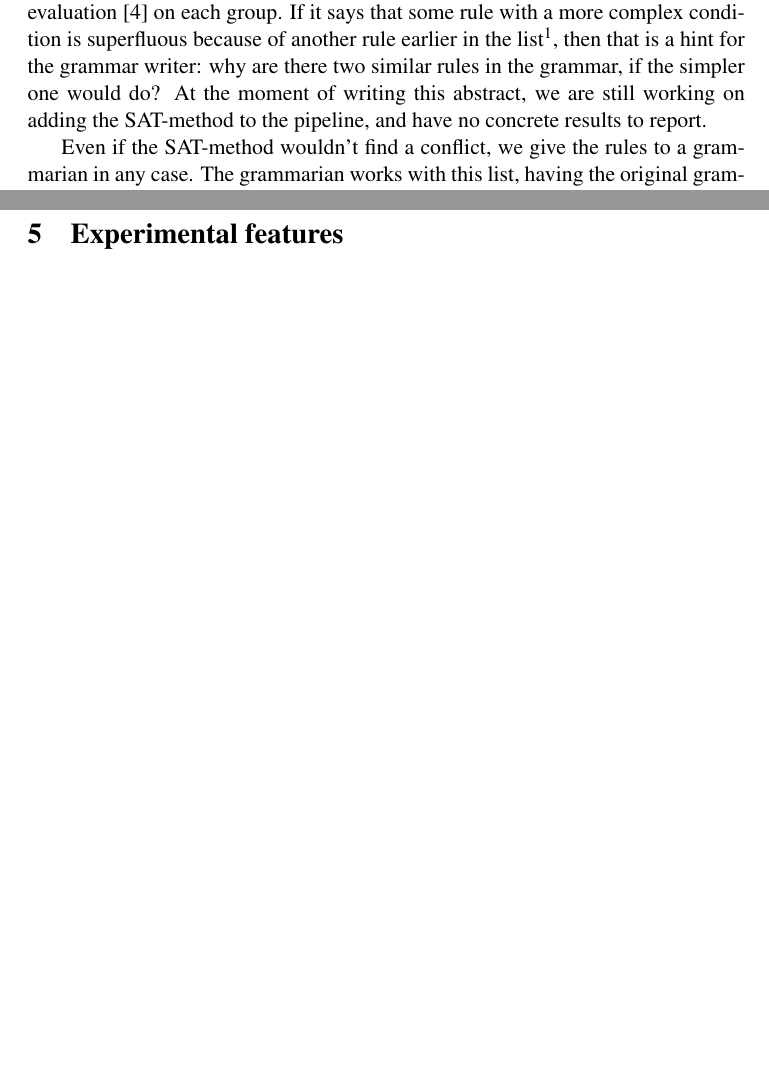
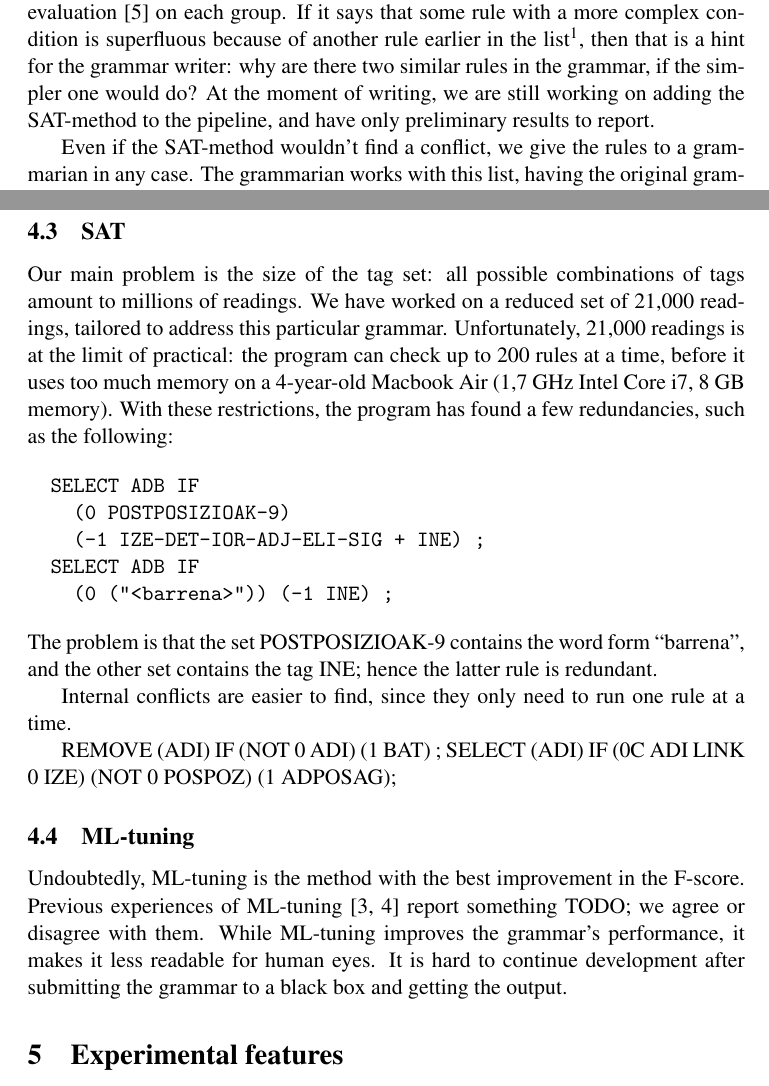
Before and after one commit to inariksit/cgclean, a LaTeX document (doc/nodalida2017/nodalida2017.tex): two parts of pages 3 and 5 of 7, joined at a grey line, cut so that both start at the same text, the shorter picture padded with empty space. Compiled offline with pdfLaTeX; a LaTeX package or settings file that is missing is left out; a missing bibliography style is replaced by a similar one.

Commit message:
more text

```diff
--- a/doc/nodalida2017/nodalida2017.tex
+++ b/doc/nodalida2017/nodalida2017.tex
@@ -149,8 +149,8 @@ If it says that some rule with a more complex condition is superfluous
 because of another rule earlier in the list\footnote{For example, the latter rule of the following is superfluous: \texttt{REMOVE Verb IF (-1 Det)} and \texttt{REMOVE Verb IF (-1 Det) (1 Verb)}},
 then that is a hint for the grammar writer: why are there two similar
 rules in the grammar, if the simpler one would do?
-At the moment of writing this abstract, we are still working on adding
-the SAT-method to the pipeline, and have no concrete results to report.
+At the moment of writing, we are still working on adding
+the SAT-method to the pipeline, and have only preliminary results to report.
 
 Even if the SAT-method wouldn't find a conflict, we give the rules to
 a grammarian in any case. The grammarian works with this list, having
@@ -231,8 +231,34 @@ seems to be not disambiguating enough, and to only smaller extent removing the r
 \end{table*}
 
 
+\subsection{SAT}
 
+Our main problem is the size of the tag set: all possible combinations of tags amount to millions of readings.
+We have worked on a reduced set of 21,000 readings, tailored to address this particular grammar.
+Unfortunately, 21,000 readings is at the limit of practical: the program can check up to 200 rules at a time, before it uses too much memory on a 4-year-old Macbook Air (1,7 GHz Intel Core i7, 8 GB memory).
+With these restrictions, the program has found a few redundancies, such as the following:
 
+\begin{verbatim}
+  SELECT ADB IF
+    (0 POSTPOSIZIOAK-9)
+    (-1 IZE-DET-IOR-ADJ-ELI-SIG + INE) ;
+  SELECT ADB IF
+    (0 ("<barrena>")) (-1 INE) ;
+\end{verbatim}
+
+\noindent The problem is that the set POSTPOSIZIOAK-9 contains the word form ``barrena'', and the other set contains the tag INE; hence the latter rule is redundant.
+
+Internal conflicts are easier to find, since they only need to run one rule at a time.
+
+REMOVE (ADI) IF (NOT 0 ADI) (1 BAT) ;
+SELECT (ADI) IF (0C ADI LINK 0 IZE) (NOT 0 POSPOZ) (1 ADPOSAG);
+
+\subsection{ML-tuning}
+
+Undoubtedly, ML-tuning is the method with the best improvement in the F-score.
+Previous experiences of ML-tuning \cite{bick2013tuning,bick_hagen2015obt} report something TODO; we agree or disagree with them.
+While ML-tuning improves the grammar's performance, it makes it less readable for human eyes.
+It is hard to continue development after submitting the grammar to a black box and getting the output.
 
 
 \section{Experimental features}
```
Also changed, not shown: doc/nodalida2017/cg.bib (+11 -0 lines).
